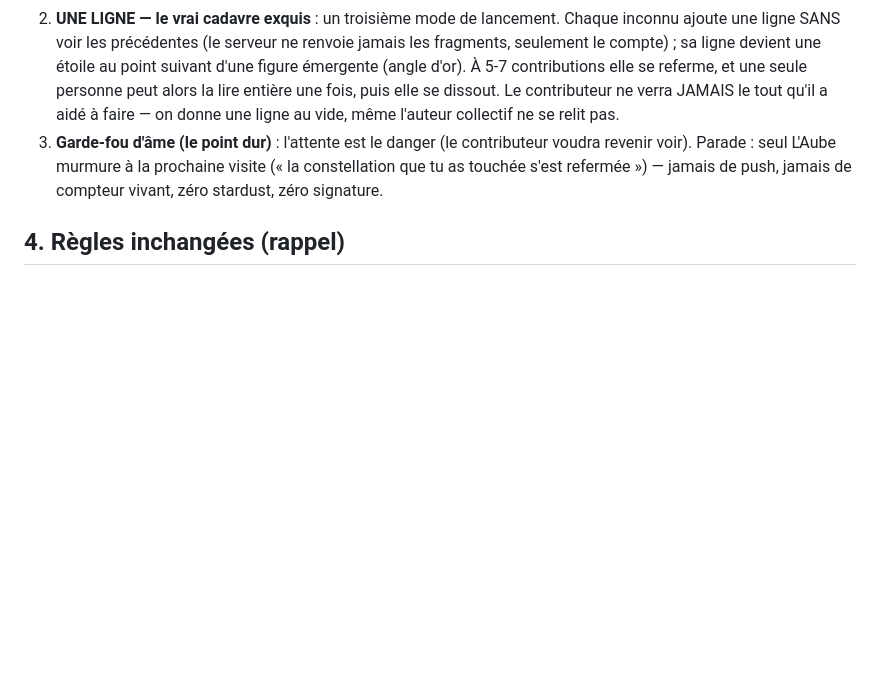
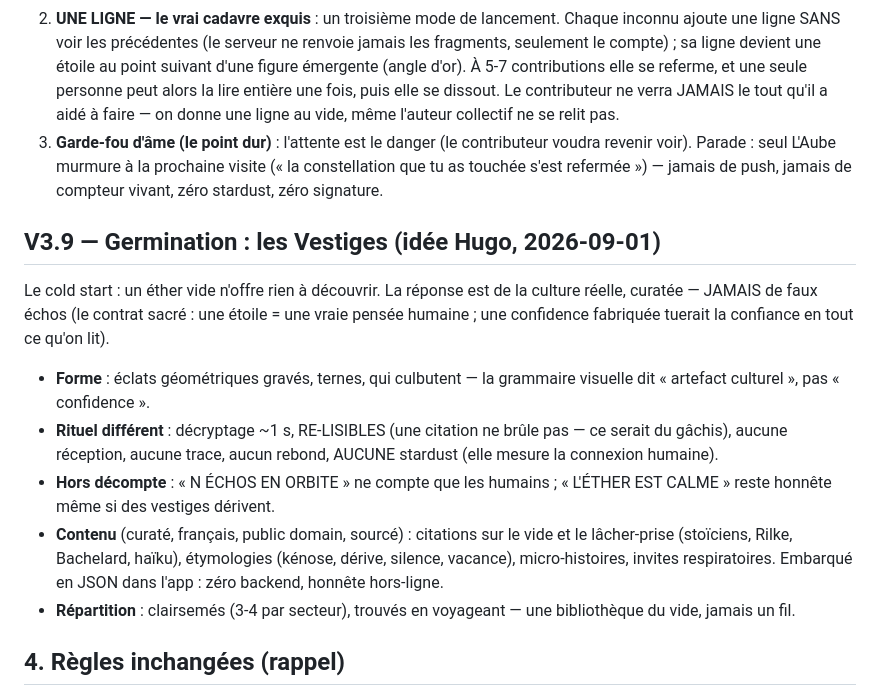
Before and after one commit to Jahoz/kenos, a Markdown page: docs/ROADMAP_V3.md, the part around the change. Rendered like a GitHub page; blank space fills up the shorter version.

Commit message:
docs(v3.9 seed): the Vestiges — curated culture drifting in the void
Cold-start answer that keeps the sacred contract: real, sourced,
public-domain culture (quotes, etymologies, micro-histories) as
visually distinct tumbling shards — re-readable, no reception, no
stardust, never counted as echoes. Never a fake confession.

```diff
--- a/docs/ROADMAP_V3.md
+++ b/docs/ROADMAP_V3.md
@@ -231,6 +231,28 @@ l'œuvre collective à l'aveugle :
    refermée ») — jamais de push, jamais de compteur vivant, zéro
    stardust, zéro signature.
 
+## V3.9 — Germination : les Vestiges (idée Hugo, 2026-09-01)
+
+Le cold start : un éther vide n'offre rien à découvrir. La réponse est
+de la culture réelle, curatée — JAMAIS de faux échos (le contrat
+sacré : une étoile = une vraie pensée humaine ; une confidence
+fabriquée tuerait la confiance en tout ce qu'on lit).
+
+- **Forme** : éclats géométriques gravés, ternes, qui culbutent — la
+  grammaire visuelle dit « artefact culturel », pas « confidence ».
+- **Rituel différent** : décryptage ~1 s, RE-LISIBLES (une citation ne
+  brûle pas — ce serait du gâchis), aucune réception, aucune trace,
+  aucun rebond, AUCUNE stardust (elle mesure la connexion humaine).
+- **Hors décompte** : « N ÉCHOS EN ORBITE » ne compte que les humains ;
+  « L'ÉTHER EST CALME » reste honnête même si des vestiges dérivent.
+- **Contenu** (curaté, français, public domain, sourcé) : citations sur
+  le vide et le lâcher-prise (stoïciens, Rilke, Bachelard, haïku),
+  étymologies (kénose, dérive, silence, vacance), micro-histoires,
+  invites respiratoires. Embarqué en JSON dans l'app : zéro backend,
+  honnête hors-ligne.
+- **Répartition** : clairsemés (3-4 par secteur), trouvés en voyageant
+  — une bibliothèque du vide, jamais un fil.
+
 ## 4. Règles inchangées (rappel)
 
 - Single-read atomique, Ether Seal, RPC-only, ROSE destructif,
```
